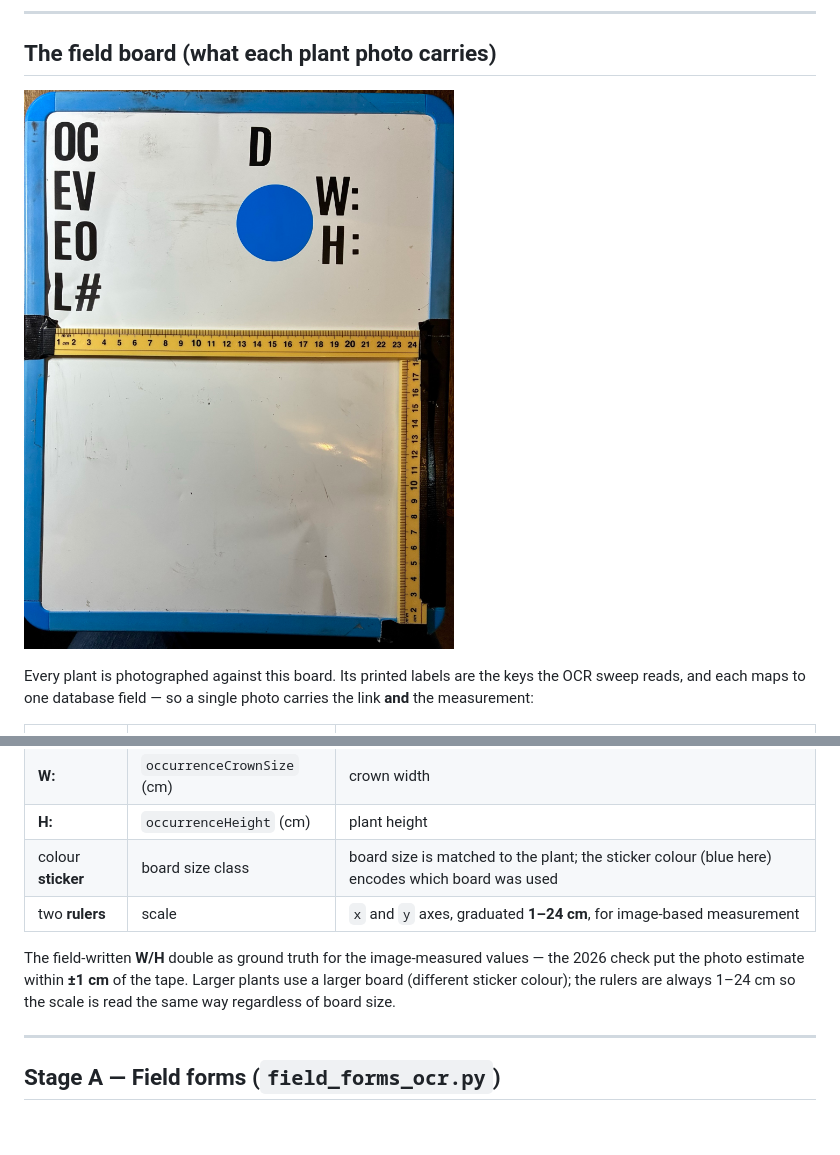
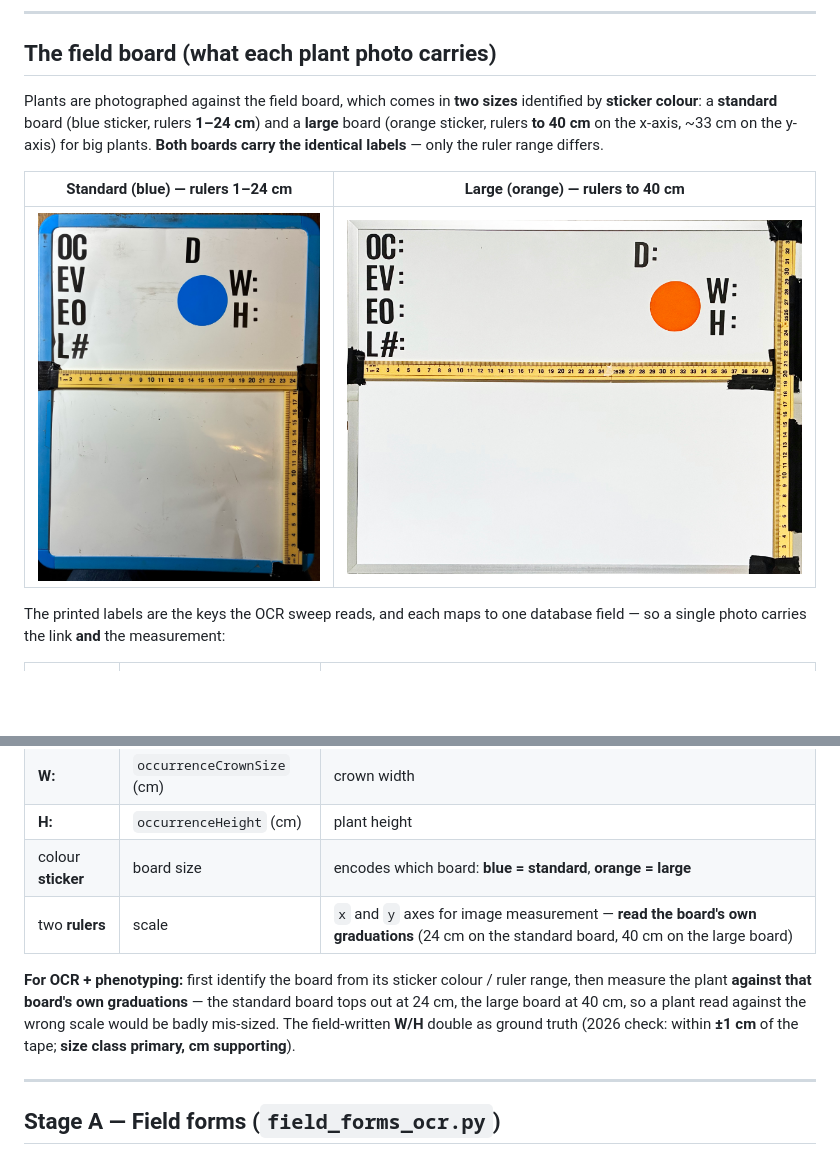
Before and after one commit to svenbuerki/Genetic-Rescue-DB, a Markdown page: Multimedia_pipeline/IMAGE_PIPELINE_GUIDE.md, 2 parts joined by grey strips. Rendered like a GitHub page; pictures changed too: Documentation/Figures/LEPA_large_board_2026.jpg (added); blank space fills up the shorter version.

```diff
--- a/Multimedia_pipeline/IMAGE_PIPELINE_GUIDE.md
+++ b/Multimedia_pipeline/IMAGE_PIPELINE_GUIDE.md
@@ -26,10 +26,17 @@ exist (from Stage A), so the board number is just a lookup.
 
 ## The field board (what each plant photo carries)
 
-![The revised 2026 LEPA field board](../Documentation/Figures/LEPA_board_2026.jpg)
+Plants are photographed against the field board, which comes in **two sizes** identified by **sticker
+colour**: a **standard** board (blue sticker, rulers **1–24 cm**) and a **large** board (orange
+sticker, rulers **to 40 cm** on the x-axis, ~33 cm on the y-axis) for big plants. **Both boards carry
+the identical labels** — only the ruler range differs.
 
-Every plant is photographed against this board. Its printed labels are the keys the OCR sweep reads,
-and each maps to one database field — so a single photo carries the link **and** the measurement:
+| Standard (blue) — rulers 1–24 cm | Large (orange) — rulers to 40 cm |
+|---|---|
+| ![Standard blue board](../Documentation/Figures/LEPA_board_2026.jpg) | ![Large orange board](../Documentation/Figures/LEPA_large_board_2026.jpg) |
+
+The printed labels are the keys the OCR sweep reads, and each maps to one database field — so a single
+photo carries the link **and** the measurement:
 
 | Board label | Database field | Notes |
 |---|---|---|
@@ -40,12 +47,14 @@ and each maps to one database field — so a single photo carries the link **and
 | **D** | `eventDate` | |
 | **W:** | `occurrenceCrownSize` (cm) | crown width |
 | **H:** | `occurrenceHeight` (cm) | plant height |
-| colour **sticker** | board size class | board size is matched to the plant; the sticker colour (blue here) encodes which board was used |
-| two **rulers** | scale | `x` and `y` axes, graduated **1–24 cm**, for image-based measurement |
+| colour **sticker** | board size | encodes which board: **blue = standard**, **orange = large** |
+| two **rulers** | scale | `x` and `y` axes for image measurement — **read the board's own graduations** (24 cm on the standard board, 40 cm on the large board) |
 
-The field-written **W/H** double as ground truth for the image-measured values — the 2026 check put
-the photo estimate within **±1 cm** of the tape. Larger plants use a larger board (different sticker
-colour); the rulers are always 1–24 cm so the scale is read the same way regardless of board size.
+**For OCR + phenotyping:** first identify the board from its sticker colour / ruler range, then measure
+the plant **against that board's own graduations** — the standard board tops out at 24 cm, the large
+board at 40 cm, so a plant read against the wrong scale would be badly mis-sized. The field-written
+**W/H** double as ground truth (2026 check: within **±1 cm** of the tape; **size class primary, cm
+supporting**).
 
 ---
 
```
Also changed, not shown: LEPA_SQL_DB_overview.md (+16 -5 lines), Multimedia_pipeline/REPORT_2025_measurement.md (+2 -1 lines), 2 other files.
